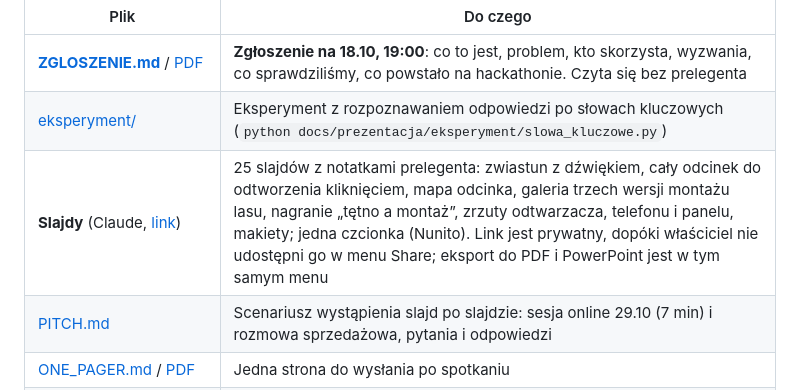
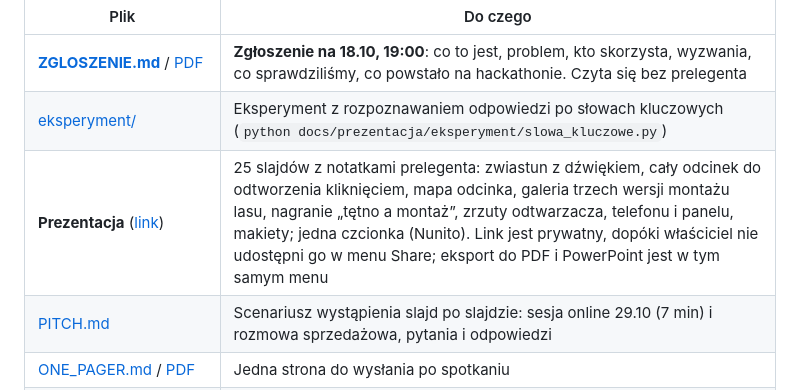
Before and after one commit to KsaweryTrebacz/FilmSpringOpen2026, a Markdown page: docs/prezentacja/README.md, the part around the change. GitHub-like rendering.

Commit message:
Update link for presentation in README.md

```diff
--- a/docs/prezentacja/README.md
+++ b/docs/prezentacja/README.md
@@ -6,7 +6,7 @@ Materiały do zgłoszenia (18.10, 19:00), pokazu online (29.10) i rozmów z serw
 |---|---|
 | **[ZGLOSZENIE.md](ZGLOSZENIE.md)** / [PDF](ZGLOSZENIE.pdf) | **Zgłoszenie na 18.10, 19:00**: co to jest, problem, kto skorzysta, wyzwania, co sprawdziliśmy, co powstało na hackathonie. Czyta się bez prelegenta |
 | [eksperyment/](eksperyment/) | Eksperyment z rozpoznawaniem odpowiedzi po słowach kluczowych (`python docs/prezentacja/eksperyment/slowa_kluczowe.py`) |
-| **Slajdy** (Claude, [link](https://claude.ai/artifact/LhY5PzguvLUpW7VHhCCYtg)) | 25 slajdów z notatkami prelegenta: zwiastun z dźwiękiem, cały odcinek do odtworzenia kliknięciem, mapa odcinka, galeria trzech wersji montażu lasu, nagranie „tętno a montaż”, zrzuty odtwarzacza, telefonu i panelu, makiety; jedna czcionka (Nunito). Link jest prywatny, dopóki właściciel nie udostępni go w menu Share; eksport do PDF i PowerPoint jest w tym samym menu |
+| **Prezentacja** ([link](https://claude.ai/artifact/LhY5PzguvLUpW7VHhCCYtg)) | 25 slajdów z notatkami prelegenta: zwiastun z dźwiękiem, cały odcinek do odtworzenia kliknięciem, mapa odcinka, galeria trzech wersji montażu lasu, nagranie „tętno a montaż”, zrzuty odtwarzacza, telefonu i panelu, makiety; jedna czcionka (Nunito). Link jest prywatny, dopóki właściciel nie udostępni go w menu Share; eksport do PDF i PowerPoint jest w tym samym menu |
 | [PITCH.md](PITCH.md) | Scenariusz wystąpienia slajd po slajdzie: sesja online 29.10 (7 min) i rozmowa sprzedażowa, pytania i odpowiedzi |
 | [ONE_PAGER.md](ONE_PAGER.md) / [PDF](ONE_PAGER.pdf) | Jedna strona do wysłania po spotkaniu |
 | [KREATOR_RODZICA.md](KREATOR_RODZICA.md) | Koncepcja: rodzic składa odcinek (cele, liczba zagadek, czas, głos, limit), raport po odcinku |
```
